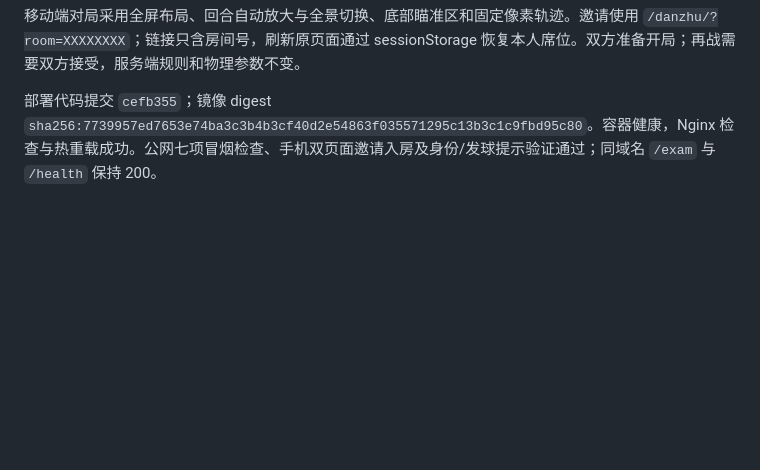
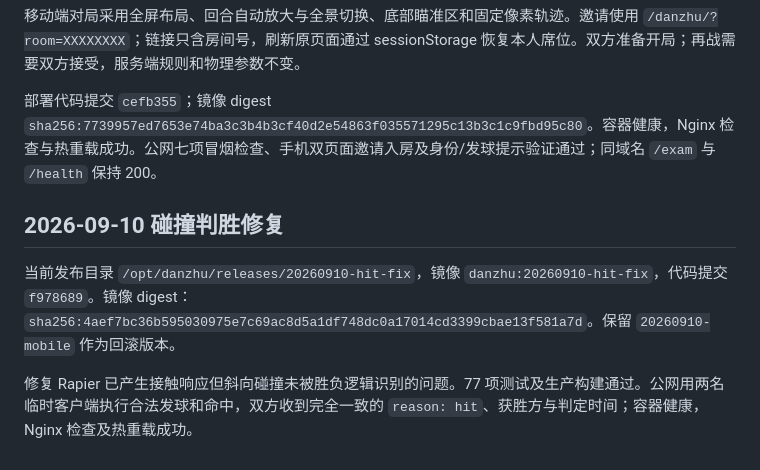
Before and after one commit to Waterelement23/danzhu, a Markdown page: deploy/README.md, the part around the change. Rendered like a GitHub page; blank space fills up the shorter version.

Commit message:
docs: record collision fix deployment and online verification

```diff
--- a/deploy/README.md
+++ b/deploy/README.md
@@ -74,3 +74,9 @@ node --import tsx scripts/deployment-smoke.ts https://www.learntaskrevise.asia/d
 移动端对局采用全屏布局、回合自动放大与全景切换、底部瞄准区和固定像素轨迹。邀请使用 `/danzhu/?room=XXXXXXXX`；链接只含房间号，刷新原页面通过 sessionStorage 恢复本人席位。双方准备开局；再战需要双方接受，服务端规则和物理参数不变。
 
 部署代码提交 `cefb355`；镜像 digest `sha256:7739957ed7653e74ba3c3b4b3cf40d2e54863f035571295c13b3c1c9fbd95c80`。容器健康，Nginx 检查与热重载成功。公网七项冒烟检查、手机双页面邀请入房及身份/发球提示验证通过；同域名 `/exam` 与 `/health` 保持 200。
+
+## 2026-09-10 碰撞判胜修复
+
+当前发布目录 `/opt/danzhu/releases/20260910-hit-fix`，镜像 `danzhu:20260910-hit-fix`，代码提交 `f978689`。镜像 digest：`sha256:4aef7bc36b595030975e7c69ac8d5a1df748dc0a17014cd3399cbae13f581a7d`。保留 `20260910-mobile` 作为回滚版本。
+
+修复 Rapier 已产生接触响应但斜向碰撞未被胜负逻辑识别的问题。77 项测试及生产构建通过。公网用两名临时客户端执行合法发球和命中，双方收到完全一致的 `reason: hit`、获胜方与判定时间；容器健康，Nginx 检查及热重载成功。
```
Also changed, not shown: 1 other file.
